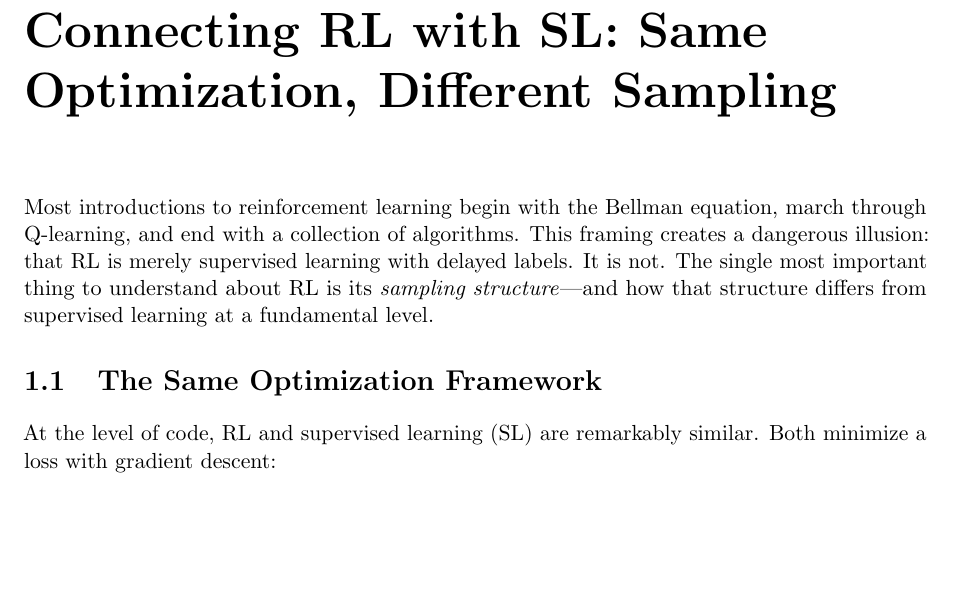
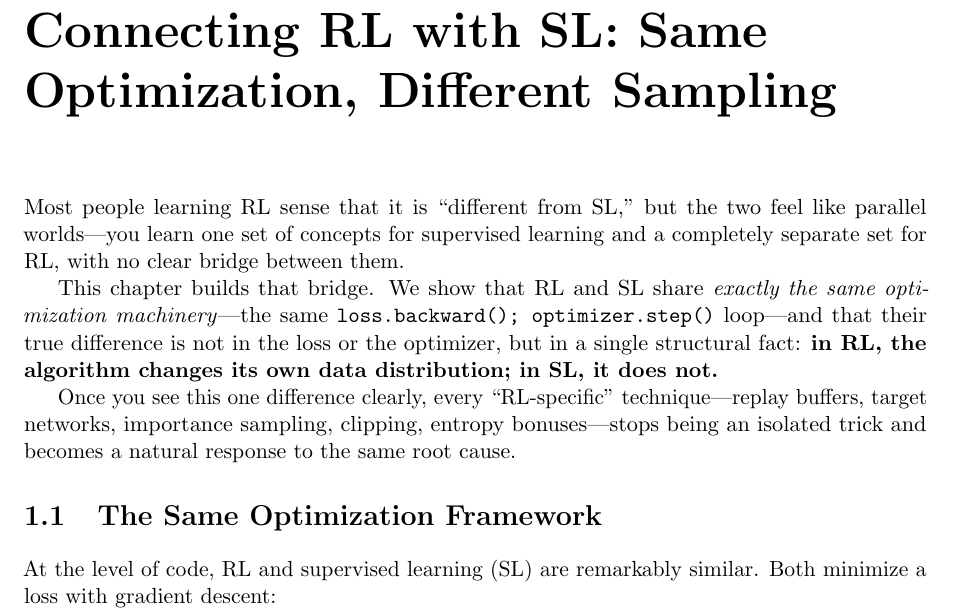
Before and after one commit to chenz16/reinforcement-learning_deep_dive, a LaTeX thesis (book_plan/main.tex, which reads book_plan/chapters/ch01_rl_is_not_what_you_think.tex): part of page 8 of 68 before the commit and part of page 8 of 69 after it, cut so that both start at the same text, the shorter picture padded with empty space. Compiled offline with pdfLaTeX.

Commit message:
Rewrite Ch1 opening: bridge RL and SL instead of contrasting them
Replace "dangerous illusion" framing with a bridge-building approach:
RL and SL share the exact same optimization loop, and the true
difference is one structural fact — RL changes its own data
distribution. Every RL-specific technique is a natural response
to this single root cause.

Co-Authored-By: Claude Opus 4.6 (1M context) <noreply@anthropic.com>

```diff
--- a/book_plan/chapters/ch01_rl_is_not_what_you_think.tex
+++ b/book_plan/chapters/ch01_rl_is_not_what_you_think.tex
@@ -1,10 +1,11 @@
 \chapter{Connecting RL with SL: Same Optimization, Different Sampling}
 \label{ch:connecting-rl-sl}
 
-Most introductions to reinforcement learning begin with the Bellman equation, march through Q-learning, and end with a collection of algorithms.
-This framing creates a dangerous illusion: that RL is merely supervised learning with delayed labels.
-It is not.
-The single most important thing to understand about RL is its \emph{sampling structure}---and how that structure differs from supervised learning at a fundamental level.
+Most people learning RL sense that it is ``different from SL,'' but the two feel like parallel worlds---you learn one set of concepts for supervised learning and a completely separate set for RL, with no clear bridge between them.
+
+This chapter builds that bridge. We show that RL and SL share \emph{exactly the same optimization machinery}---the same \texttt{loss.backward(); optimizer.step()} loop---and that their true difference is not in the loss or the optimizer, but in a single structural fact: \textbf{in RL, the algorithm changes its own data distribution; in SL, it does not.}
+
+Once you see this one difference clearly, every ``RL-specific'' technique---replay buffers, target networks, importance sampling, clipping, entropy bonuses---stops being an isolated trick and becomes a natural response to the same root cause.
 
 % ===========================================================
 \section{The Same Optimization Framework}
```
